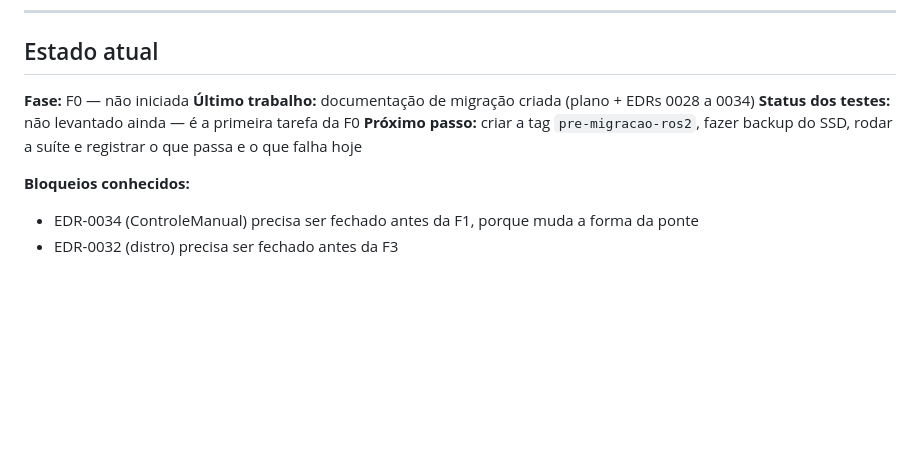
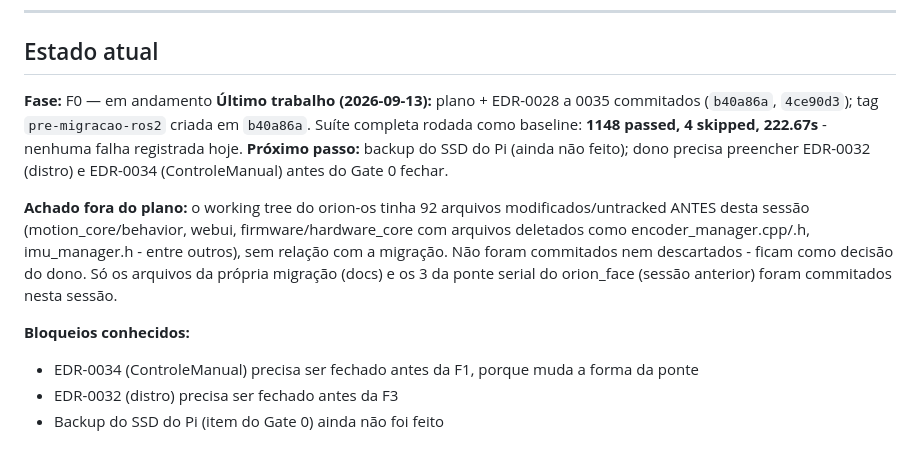
Before and after one commit to jproma23/Orion-Os, a Markdown page: RETOMADA_MIGRACAO.md, the part around the change. Drawn GitHub-style; blank space fills up the shorter version.

Commit message:
docs: registra baseline da Fase 0 (suite 1148 passed/4 skipped) no RETOMADA_MIGRACAO

```diff
--- a/RETOMADA_MIGRACAO.md
+++ b/RETOMADA_MIGRACAO.md
@@ -72,12 +72,23 @@ reconstruir o contexto do zero — foi exatamente o problema que originou o prot
 
 ## Estado atual
 
-**Fase:** F0 — não iniciada
-**Último trabalho:** documentação de migração criada (plano + EDRs 0028 a 0034)
-**Status dos testes:** não levantado ainda — é a primeira tarefa da F0
-**Próximo passo:** criar a tag `pre-migracao-ros2`, fazer backup do SSD, rodar a suíte e
-registrar o que passa e o que falha hoje
+**Fase:** F0 — em andamento
+**Último trabalho (2026-09-13):** plano + EDR-0028 a 0035 commitados
+(`b40a86a`, `4ce90d3`); tag `pre-migracao-ros2` criada em `b40a86a`. Suíte
+completa rodada como baseline: **1148 passed, 4 skipped, 222.67s** - nenhuma
+falha registrada hoje.
+**Próximo passo:** backup do SSD do Pi (ainda não feito); dono precisa
+preencher EDR-0032 (distro) e EDR-0034 (ControleManual) antes do Gate 0 fechar.
+
+**Achado fora do plano:** o working tree do orion-os tinha 92 arquivos
+modificados/untracked ANTES desta sessão (motion_core/behavior, webui,
+firmware/hardware_core com arquivos deletados como encoder_manager.cpp/.h,
+imu_manager.h - entre outros), sem relação com a migração. Não foram
+commitados nem descartados - ficam como decisão do dono. Só os arquivos da
+própria migração (docs) e os 3 da ponte serial do orion_face (sessão
+anterior) foram commitados nesta sessão.
 
 **Bloqueios conhecidos:**
 - EDR-0034 (ControleManual) precisa ser fechado antes da F1, porque muda a forma da ponte
 - EDR-0032 (distro) precisa ser fechado antes da F3
+- Backup do SSD do Pi (item do Gate 0) ainda não foi feito
```
